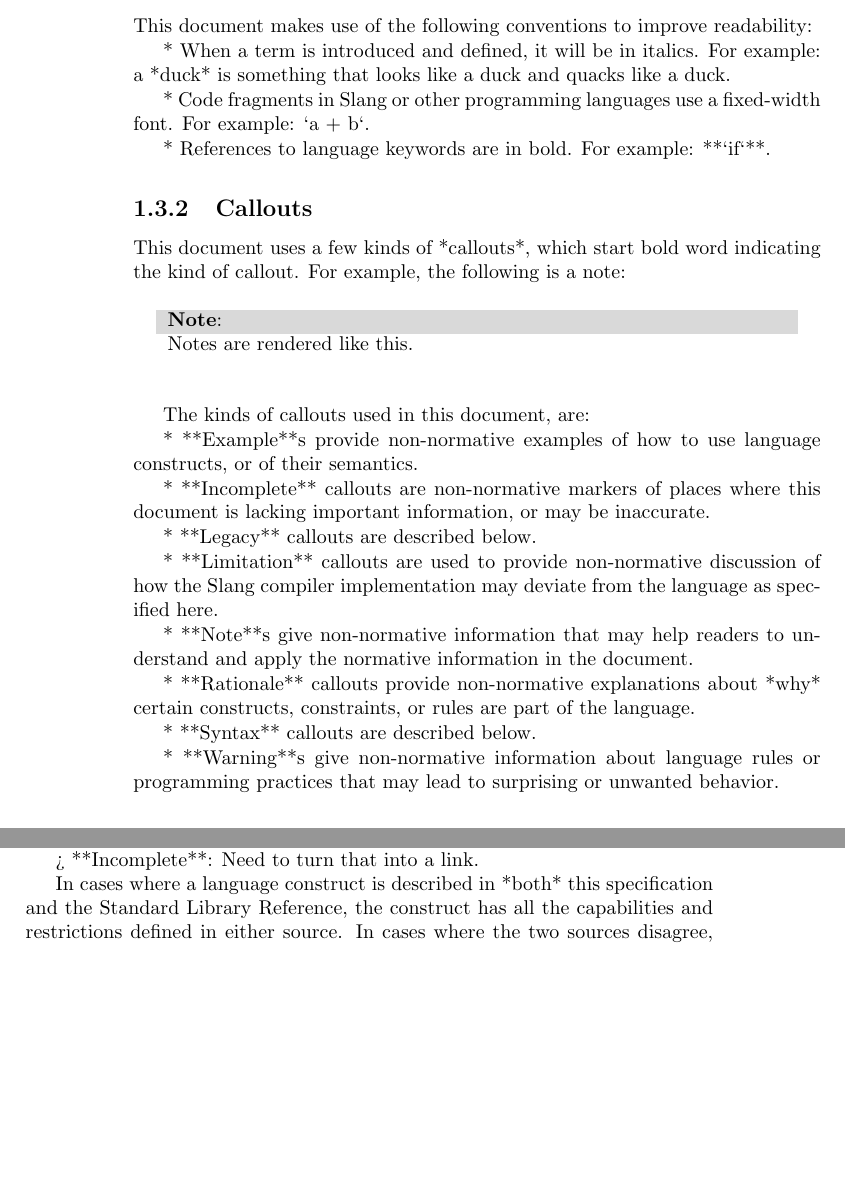
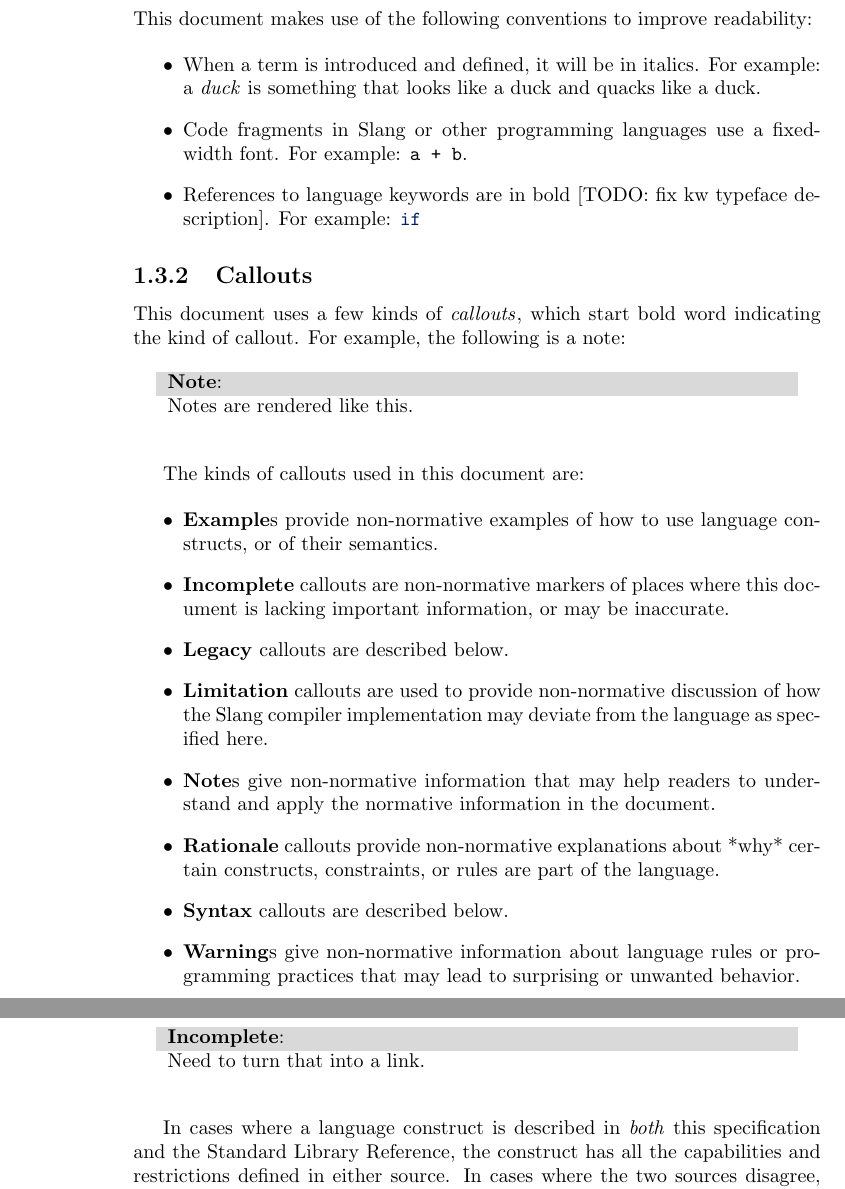
Before and after one commit to shader-slang/spec, a LaTeX thesis (main.tex, which reads introduction.tex): two parts of pages 6 and 7 of 67 before the commit and two parts of pages 6 and 8 of 67 after it, joined at a grey line, cut so that both start at the same text, the shorter picture padded with empty space. Compiled offline with pdfLaTeX.

Commit message:
Add LaTeX formatting to introduction

```diff
--- a/introduction.tex
+++ b/introduction.tex
@@ -30,37 +30,32 @@ The word "descriptive" in this document is to be interpreted as synonymous with
 
 This document makes use of the following conventions to improve readability:
 
-* When a term is introduced and defined, it will be in italics. For example: a *duck* is something that looks like a duck and quacks like a duck.
-
-* Code fragments in Slang or other programming languages use a fixed-width font. For example: `a + b`.
-
-* References to language keywords are in bold. For example: **`if`**.
+\begin{itemize}
+    \item{When a term is introduced and defined, it will be in italics. For example: a \SpecDef{duck} is something that looks like a duck and quacks like a duck.}
+    \item{Code fragments in Slang or other programming languages use a fixed-width font. For example: \code{a + b}.}
+    \item{References to language keywords are in bold [TODO: fix kw typeface description]. For example: \kw{if}}
+\end{itemize}
 
 \SubSection{Callouts}{callouts}
 
-This document uses a few kinds of *callouts*, which start bold word indicating the kind of callout. For example, the following is a note:
+This document uses a few kinds of \SpecDef{callouts}, which start bold word indicating the kind of callout. For example, the following is a note:
 
 \begin{Note}
 Notes are rendered like this.
 \end{Note}
 
-The kinds of callouts used in this document, are:
+The kinds of callouts used in this document are:
 
-* **Example**s provide non-normative examples of how to use language constructs, or of their semantics.
-
-* **Incomplete** callouts are non-normative markers of places where this document is lacking important information, or may be inaccurate.
-
-* **Legacy** callouts are described below.
-
-* **Limitation** callouts are used to provide non-normative discussion of how the Slang compiler implementation may deviate from the language as specified here.
-
-* **Note**s give non-normative information that may help readers to understand and apply the normative information in the document.
-
-* **Rationale** callouts provide non-normative explanations about *why* certain constructs, constraints, or rules are part of the language.
-
-* **Syntax** callouts are described below.
-
-* **Warning**s give non-normative information about language rules or programming practices that may lead to surprising or unwanted behavior.
+\begin{itemize}
+    \item{\textbf{Example}s provide non-normative examples of how to use language constructs, or of their semantics.}
+    \item{\textbf{Incomplete} callouts are non-normative markers of places where this document is lacking important information, or may be inaccurate.}
+    \item{\textbf{Legacy} callouts are described below.}
+    \item{\textbf{Limitation} callouts are used to provide non-normative discussion of how the Slang compiler implementation may deviate from the language as specified here.}
+    \item{\textbf{Note}s give non-normative information that may help readers to understand and apply the normative information in the document.}
+    \item{\textbf{Rationale} callouts provide non-normative explanations about *why* certain constructs, constraints, or rules are part of the language.}
+    \item{\textbf{Syntax} callouts are described below.}
+    \item{\textbf{Warning}s give non-normative information about language rules or programming practices that may lead to surprising or unwanted behavior.}
+\end{itemize}
 
 \SubSection{Legacy Features}{legacy}
 
@@ -75,2 +70 @@ The syntax and lexical structure of the language is described **Syntax** callout
 
-* Nonterminals have names in camel case, and are rendered in italics. E.g., *CallExpression*.
@@ -95,9 +90,11 @@ This document may, of neccessity, refer to constructs from the Slang standard li
 This document does not provide a normative definition of all of the types, functions, attributes, modifiers, capabilities, etc. that are defined in the Slang standard library.
 The normative reference for standard-library constructs *not* defined in this document is the Slang Standard Library Reference.
 
-> **Incomplete**: Need to turn that into a link.
+\begin{Incomplete}
+Need to turn that into a link.
+\end{Incomplete}
 
-In cases where a language construct is described in *both* this specification and the Standard Library Reference, the construct has all the capabilities and restrictions defined in either source.
+In cases where a language construct is described in \emph{both} this specification and the Standard Library Reference, the construct has all the capabilities and restrictions defined in either source.
 In cases where the two sources disagree, there is a correctness issue in one or the other.
 
 \Section{Normative References}{references}
```
Also changed, not shown: introduction.tex (41 more changed lines).
